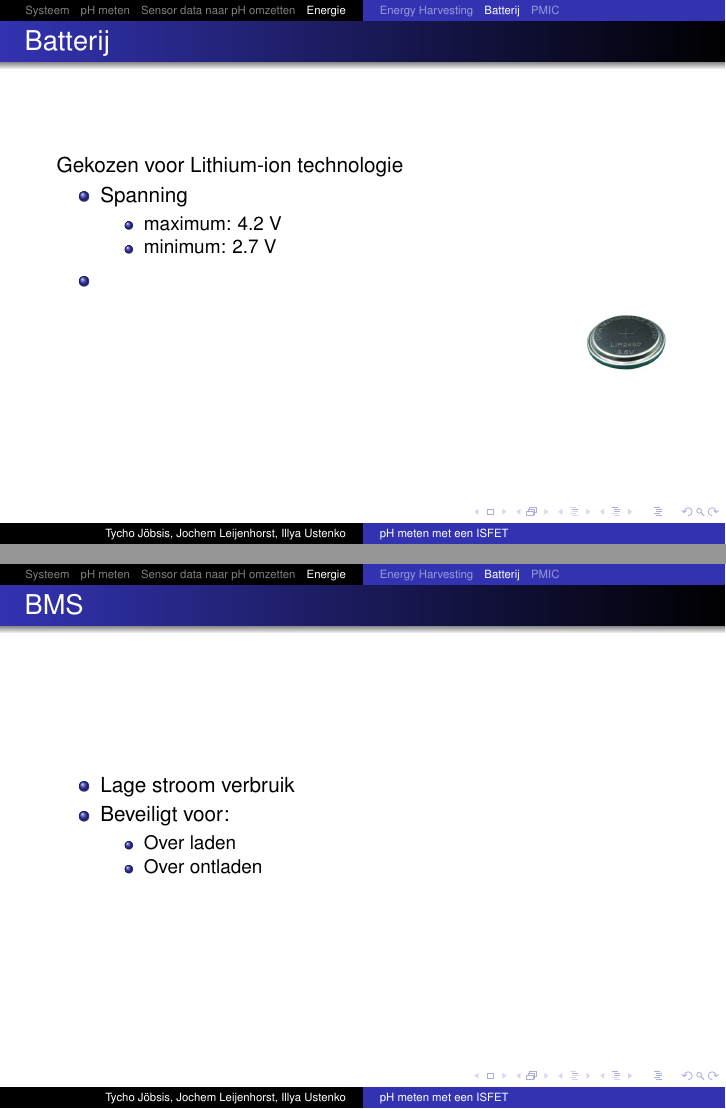
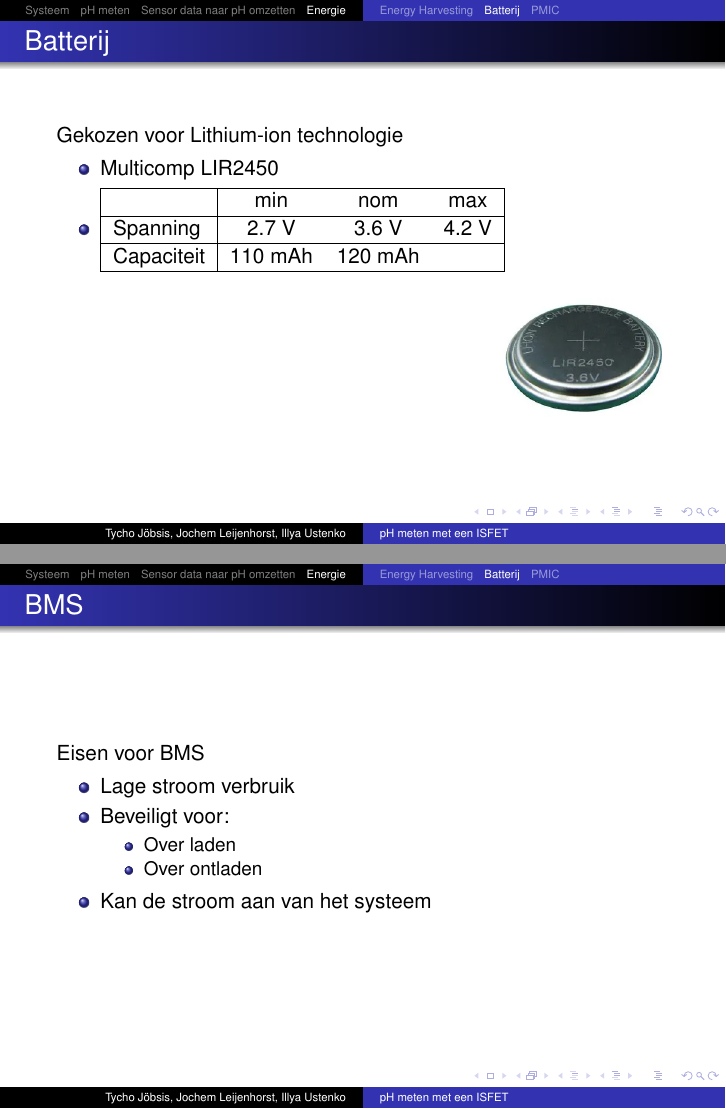
Before and after one commit to IUEngineering/sensorModules, LaTeX slides (doc/presentation/presentation.tex, which reads doc/presentation/sections/energie.tex): pages 32 and 33 of 35, joined at a grey line. Compiled offline with pdfLaTeX.

Commit message:
Last push before MPP

```diff
--- a/doc/presentation/sections/energie.tex
+++ b/doc/presentation/sections/energie.tex
@@ -31,23 +34,25 @@
         \frametitle{Batterij}
         Gekozen voor Lithium-ion technologie
         \begin{itemize}
-            \item Spanning
-            \begin{itemize}
-                \item maximum: 4.2 V
-                \item minimum: 2.7 V
-            \end{itemize}
+            \item Multicomp LIR2450
             \item
+            \begin{tabular}{|l|c c c|}
+                \hline
+                 & min & nom & max \\ \hline
+                Spanning    & 2.7 V   & 3.6 V   & 4.2 V\\ \hline
+                Capaciteit  & 110 mAh & 120 mAh &      \\ \hline
+            \end{tabular}
         \end{itemize}
         \begin{figure}[h]
             \raggedleft
-            \includegraphics[scale=0.15]{img/batterij.png}
+            \includegraphics[scale=0.3]{img/batterij.png}
         \end{figure}
     \end{frame}
 
 
     \begin{frame}
         \frametitle{BMS}
-
+        Eisen voor BMS
         \begin{itemize}
             \item Lage stroom verbruik
             \item Beveiligt voor:
@@ -55,6 +60,7 @@
                     \item Over laden
                     \item Over ontladen
                 \end{itemize}
+            \item Kan de stroom aan van het systeem
 
         \end{itemize}
 
```
Also changed, not shown: doc/presentation/sections/energie.tex (12 more changed lines).
